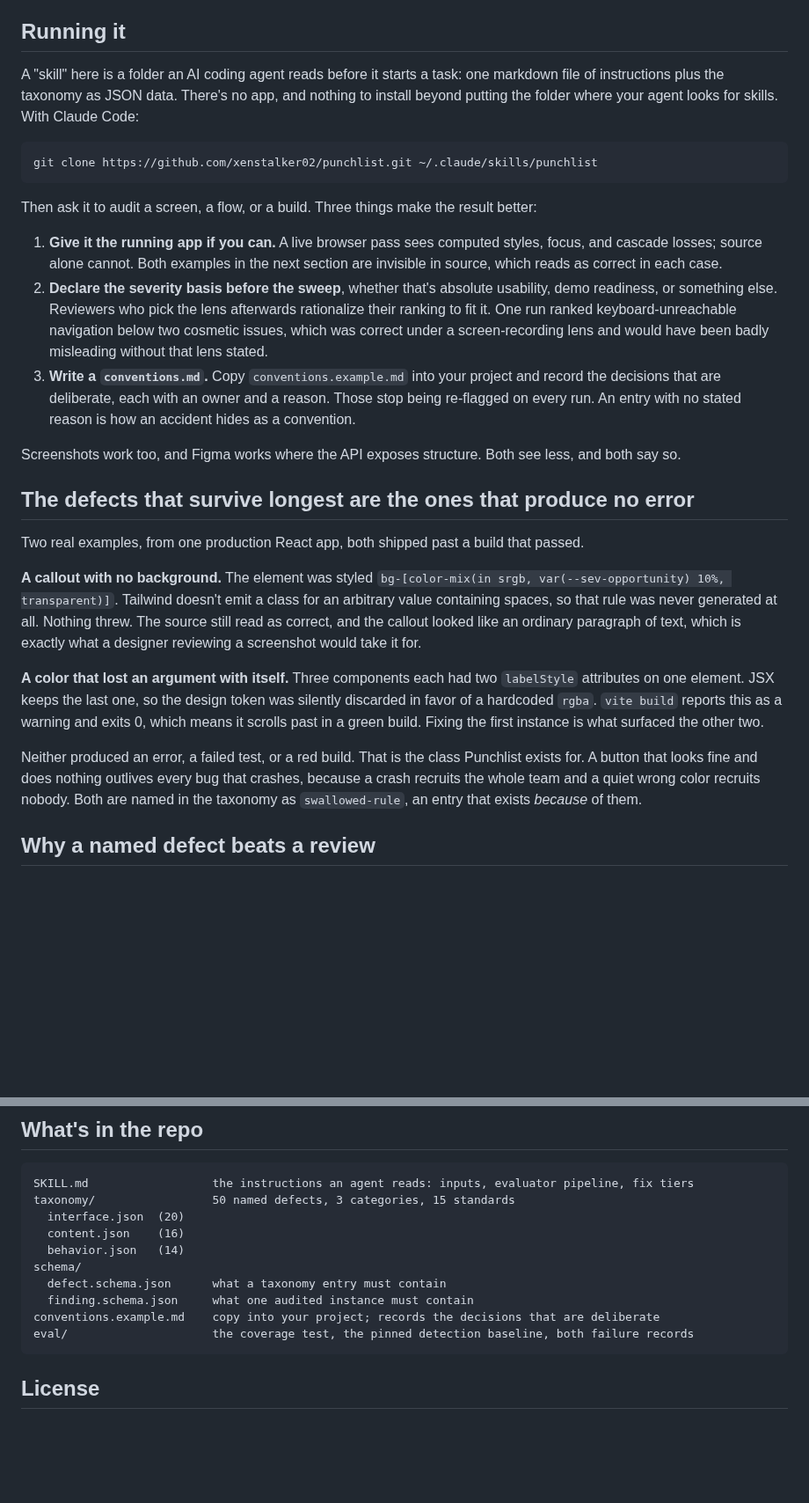
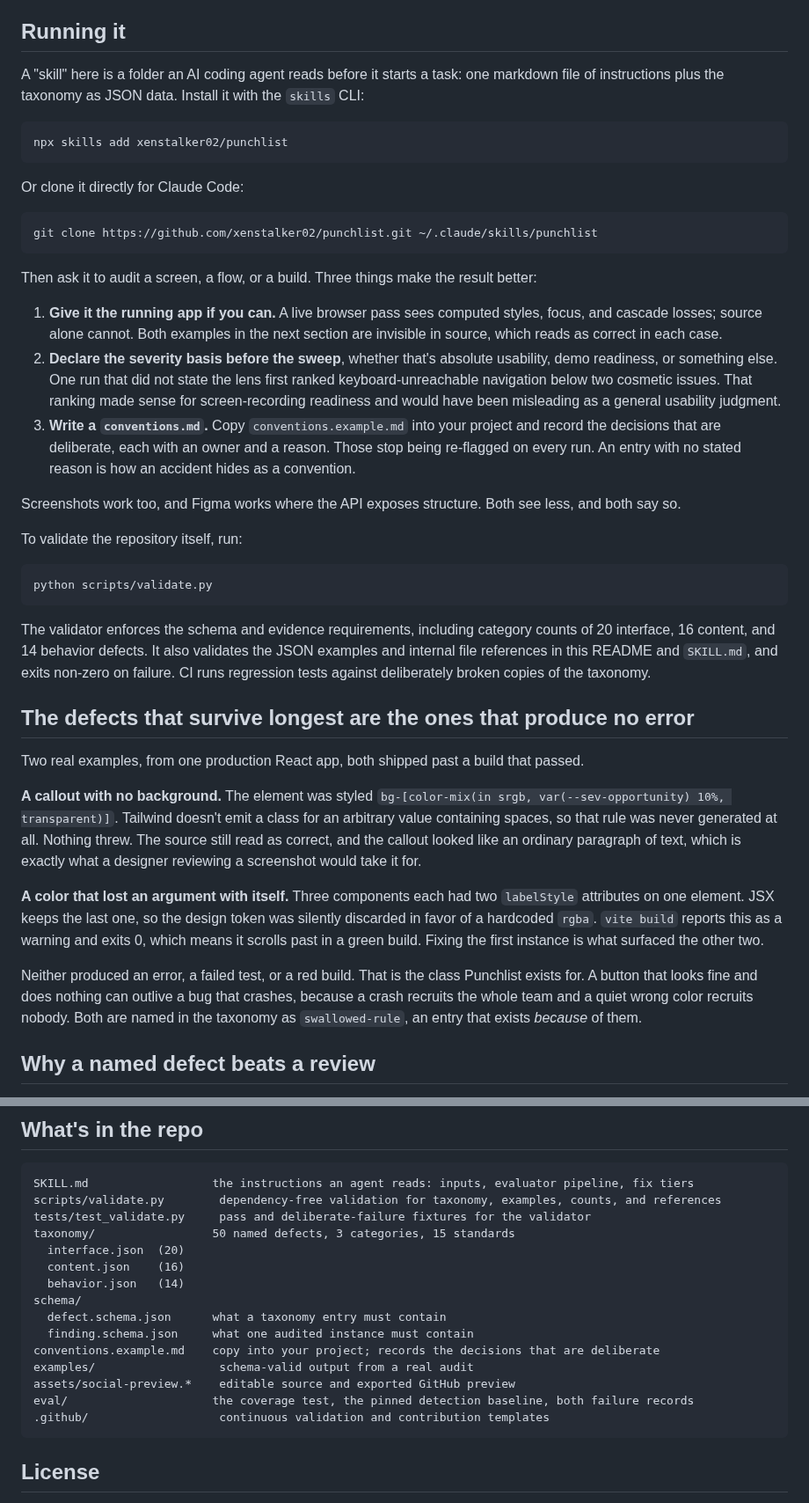
Before and after one commit to xenstalker02/punchlist, a Markdown page: README.md, 2 parts joined by grey strips. Shown at 88% size. Rendered like a GitHub page; blank space fills up the shorter version.

Commit message:
feat: make Punchlist verifiable and contributor-ready

````diff
--- a/README.md
+++ b/README.md
@@ -26,7 +28,13 @@ Every definition is written as a presence test beginning *"Present when…"*, an
 
 ## Running it
 
-A "skill" here is a folder an AI coding agent reads before it starts a task: one markdown file of instructions plus the taxonomy as JSON data. There's no app, and nothing to install beyond putting the folder where your agent looks for skills. With Claude Code:
+A "skill" here is a folder an AI coding agent reads before it starts a task: one markdown file of instructions plus the taxonomy as JSON data. Install it with the `skills` CLI:
+
+```
+npx skills add xenstalker02/punchlist
+```
+
+Or clone it directly for Claude Code:
 
 ```
 git clone https://github.com/xenstalker02/punchlist.git ~/.claude/skills/punchlist
@@ -35,10 +43,18 @@ git clone https://github.com/xenstalker02/punchlist.git ~/.claude/skills/punchli
 Then ask it to audit a screen, a flow, or a build. Three things make the result better:
 
 1. **Give it the running app if you can.** A live browser pass sees computed styles, focus, and cascade losses; source alone cannot. Both examples in the next section are invisible in source, which reads as correct in each case.
-2. **Declare the severity basis before the sweep**, whether that's absolute usability, demo readiness, or something else. Reviewers who pick the lens afterwards rationalize their ranking to fit it. One run ranked keyboard-unreachable navigation below two cosmetic issues, which was correct under a screen-recording lens and would have been badly misleading without that lens stated.
+2. **Declare the severity basis before the sweep**, whether that's absolute usability, demo readiness, or something else. One run that did not state the lens first ranked keyboard-unreachable navigation below two cosmetic issues. That ranking made sense for screen-recording readiness and would have been misleading as a general usability judgment.
 3. **Write a `conventions.md`.** Copy `conventions.example.md` into your project and record the decisions that are deliberate, each with an owner and a reason. Those stop being re-flagged on every run. An entry with no stated reason is how an accident hides as a convention.
 
 Screenshots work too, and Figma works where the API exposes structure. Both see less, and both say so.
+
+To validate the repository itself, run:
+
+```
+python scripts/validate.py
+```
+
+The validator enforces the schema and evidence requirements, including category counts of 20 interface, 16 content, and 14 behavior defects. It also validates the JSON examples and internal file references in this README and `SKILL.md`, and exits non-zero on failure. CI runs regression tests against deliberately broken copies of the taxonomy.
 
 ## The defects that survive longest are the ones that produce no error
 
@@ -48,7 +64,7 @@ Two real examples, from one production React app, both shipped past a build that
 
 **A color that lost an argument with itself.** Three components each had two `labelStyle` attributes on one element. JSX keeps the last one, so the design token was silently discarded in favor of a hardcoded `rgba`. `vite build` reports this as a warning and exits 0, which means it scrolls past in a green build. Fixing the first instance is what surfaced the other two.
 
-Neither produced an error, a failed test, or a red build. That is the class Punchlist exists for. A button that looks fine and does nothing outlives every bug that crashes, because a crash recruits the whole team and a quiet wrong color recruits nobody. Both are named in the taxonomy as `swallowed-rule`, an entry that exists *because* of them.
+Neither produced an error, a failed test, or a red build. That is the class Punchlist exists for. A button that looks fine and does nothing can outlive a bug that crashes, because a crash recruits the whole team and a quiet wrong color recruits nobody. Both are named in the taxonomy as `swallowed-rule`, an entry that exists *because* of them.
 
 ## Why a named defect beats a review
 
@@ -131,6 +149,8 @@ And there is no score. Counts describe a sweep, they don't rank screens, and a s
 
 ```
 SKILL.md                  the instructions an agent reads: inputs, evaluator pipeline, fix tiers
+scripts/validate.py        dependency-free validation for taxonomy, examples, counts, and references
+tests/test_validate.py     pass and deliberate-failure fixtures for the validator
 taxonomy/                 50 named defects, 3 categories, 15 standards
   interface.json  (20)
   content.json    (16)
@@ -139,7 +159,10 @@ schema/
   defect.schema.json      what a taxonomy entry must contain
   finding.schema.json     what one audited instance must contain
 conventions.example.md    copy into your project; records the decisions that are deliberate
+examples/                  schema-valid output from a real audit
+assets/social-preview.*    editable source and exported GitHub preview
 eval/                     the coverage test, the pinned detection baseline, both failure records
+.github/                   continuous validation and contribution templates
 ```
 
 ## License
````
Also changed, not shown: other parts of README.md (+8 -4 lines), .github/ISSUE_TEMPLATE/bug_report.md (added, +27 -0 lines), .github/ISSUE_TEMPLATE/missing_defect.md (added, +31 -0 lines), .github/ISSUE_TEMPLATE/rfc.md (added, +31 -0 lines), .github/PULL_REQUEST_TEMPLATE.md (added, +20 -0 lines), AGENTS.md (added, +30 -0 lines), CHANGELOG.md (added, +13 -0 lines), CONTRIBUTING.md (added, +33 -0 lines), SECURITY.md (added, +11 -0 lines), assets/social-preview.png (added), 7 other files.
